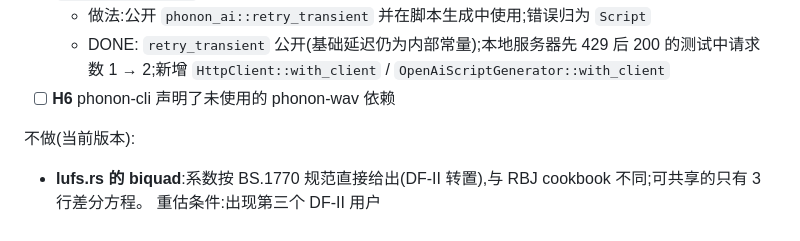
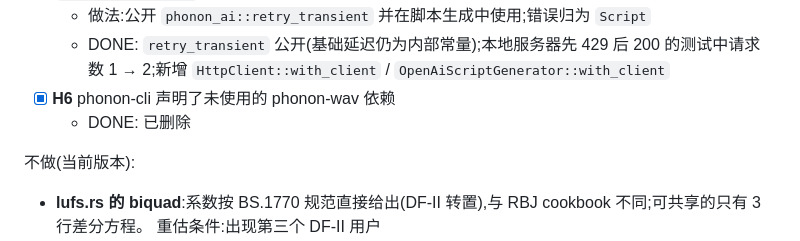
Before and after one commit to yuxuetr/phonon, a Markdown page: Todos.md, the part around the change. Drawn GitHub-style.

Commit message:
docs(todos): mark H6 done

```diff
--- a/Todos.md
+++ b/Todos.md
@@ -161,7 +161,8 @@
 - [x] **H5** `OpenAiScriptGenerator` 不走 G2 的重试(429 / 5xx 直接失败),且 LLM 错误被归为 `PodcastError::Tts`
   - 做法:公开 `phonon_ai::retry_transient` 并在脚本生成中使用;错误归为 `Script`
   - DONE: `retry_transient` 公开(基础延迟仍为内部常量);本地服务器先 429 后 200 的测试中请求数 1 → 2;新增 `HttpClient::with_client` / `OpenAiScriptGenerator::with_client`
-- [ ] **H6** phonon-cli 声明了未使用的 phonon-wav 依赖
+- [x] **H6** phonon-cli 声明了未使用的 phonon-wav 依赖
+  - DONE: 已删除
 
 不做(当前版本):
 - **lufs.rs 的 biquad**:系数按 BS.1770 规范直接给出(DF-II 转置),与 RBJ cookbook 不同;可共享的只有 3 行差分方程。
```
